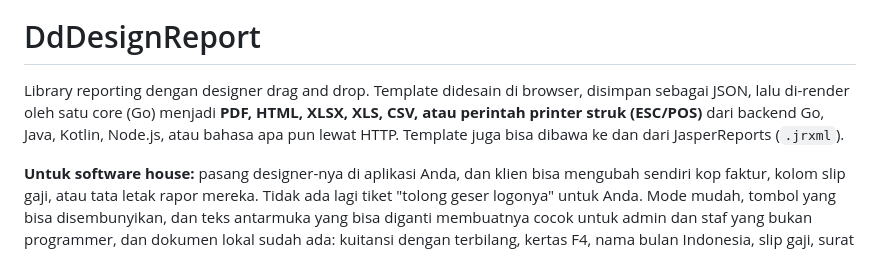
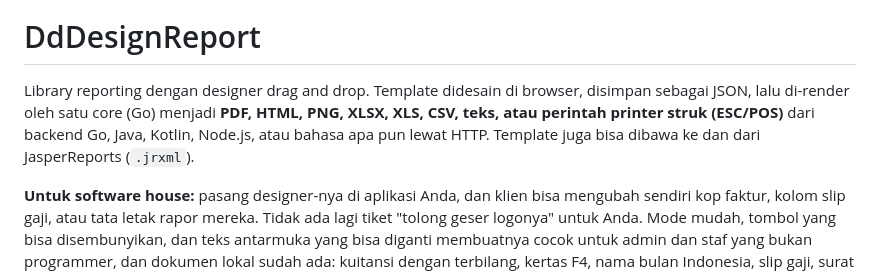
Before and after one commit to gvjavx/DdDesignReport, a Markdown page: README.md, the part around the change. Rendered like a GitHub page.

```diff
--- a/README.md
+++ b/README.md
@@ -2,7 +2,7 @@
 
 # DdDesignReport
 
-Library reporting dengan designer drag and drop. Template didesain di browser, disimpan sebagai JSON, lalu di-render oleh satu core (Go) menjadi **PDF, HTML, XLSX, XLS, CSV, atau perintah printer struk (ESC/POS)** dari backend Go, Java, Kotlin, Node.js, atau bahasa apa pun lewat HTTP. Template juga bisa dibawa ke dan dari JasperReports (`.jrxml`).
+Library reporting dengan designer drag and drop. Template didesain di browser, disimpan sebagai JSON, lalu di-render oleh satu core (Go) menjadi **PDF, HTML, PNG, XLSX, XLS, CSV, teks, atau perintah printer struk (ESC/POS)** dari backend Go, Java, Kotlin, Node.js, atau bahasa apa pun lewat HTTP. Template juga bisa dibawa ke dan dari JasperReports (`.jrxml`).
 
 **Untuk software house:** pasang designer-nya di aplikasi Anda, dan klien bisa mengubah sendiri kop faktur, kolom slip gaji, atau tata letak rapor mereka. Tidak ada lagi tiket "tolong geser logonya" untuk Anda. Mode mudah, tombol yang bisa disembunyikan, dan teks antarmuka yang bisa diganti membuatnya cocok untuk admin dan staf yang bukan programmer, dan dokumen lokal sudah ada: kuitansi dengan terbilang, kertas F4, nama bulan Indonesia, slip gaji, surat jalan, dan rapor.
 
```
Also changed, not shown: README.en.md (+1 -1 lines).
